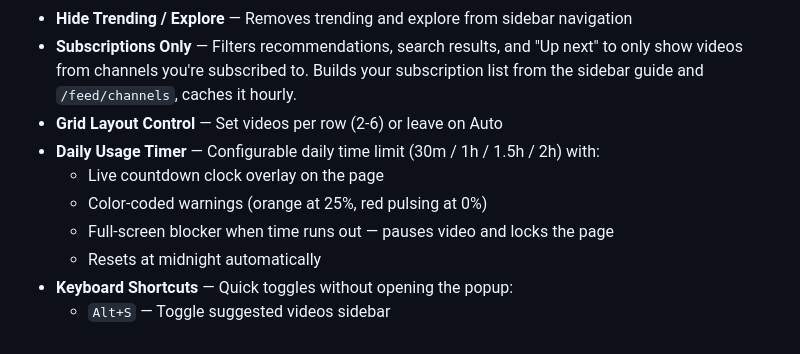
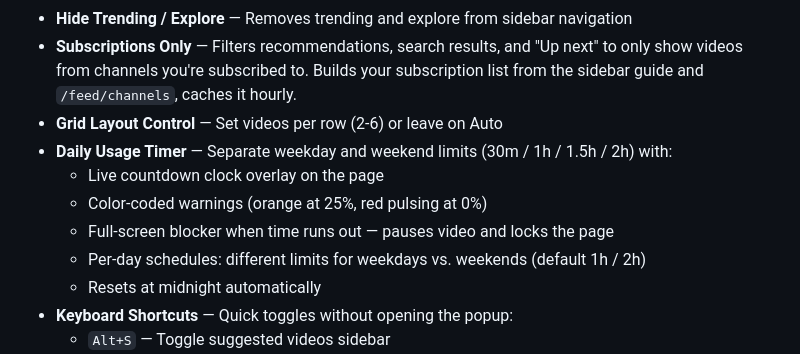
Before and after one commit to LLRHook/fix-youtube, a Markdown page: README.md, the part around one of its changes. GitHub-like rendering.

Commit message:
main
- Document per-day timer schedules in features list
- Mark roadmap item as completed

```diff
--- a/README.md
+++ b/README.md
@@ -11,10 +11,11 @@ A Chrome extension that takes back control of your YouTube experience. No Shorts
 - **Hide Trending / Explore** — Removes trending and explore from sidebar navigation
 - **Subscriptions Only** — Filters recommendations, search results, and "Up next" to only show videos from channels you're subscribed to. Builds your subscription list from the sidebar guide and `/feed/channels`, caches it hourly.
 - **Grid Layout Control** — Set videos per row (2-6) or leave on Auto
-- **Daily Usage Timer** — Configurable daily time limit (30m / 1h / 1.5h / 2h) with:
+- **Daily Usage Timer** — Separate weekday and weekend limits (30m / 1h / 1.5h / 2h) with:
   - Live countdown clock overlay on the page
   - Color-coded warnings (orange at 25%, red pulsing at 0%)
   - Full-screen blocker when time runs out — pauses video and locks the page
+  - Per-day schedules: different limits for weekdays vs. weekends (default 1h / 2h)
   - Resets at midnight automatically
 - **Keyboard Shortcuts** — Quick toggles without opening the popup:
   - `Alt+S` — Toggle suggested videos sidebar
```
Also changed, not shown: other parts of README.md (+1 -1 lines).
